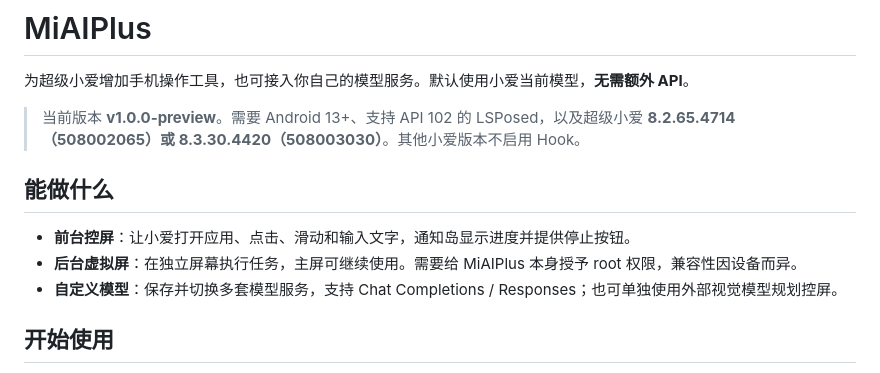
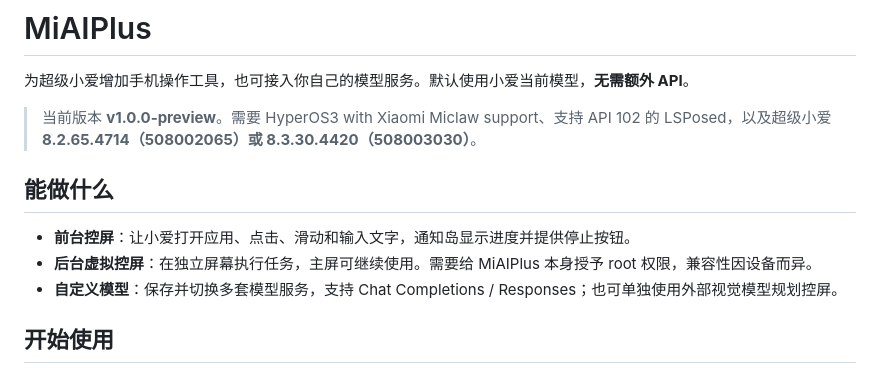
Before and after one commit to astoHu1/MiAIPlus, a Markdown page: README.md, the part around the change. Rendered like a GitHub page.

Commit message:
Revise README for version and functionality updates
Updated version requirements and feature descriptions.

```diff
--- a/README.md
+++ b/README.md
@@ -2,12 +2,12 @@
 
 为超级小爱增加手机操作工具，也可接入你自己的模型服务。默认使用小爱当前模型，**无需额外 API**。
 
-> 当前版本 **v1.0.0-preview**。需要 Android 13+、支持 API 102 的 LSPosed，以及超级小爱 **8.2.65.4714（508002065）或 8.3.30.4420（508003030）**。其他小爱版本不启用 Hook。
+> 当前版本 **v1.0.0-preview**。需要 HyperOS3 with Xiaomi Miclaw support、支持 API 102 的 LSPosed，以及超级小爱 **8.2.65.4714（508002065）或 8.3.30.4420（508003030）**。
 
 ## 能做什么
 
 - **前台控屏**：让小爱打开应用、点击、滑动和输入文字，通知岛显示进度并提供停止按钮。
-- **后台虚拟屏**：在独立屏幕执行任务，主屏可继续使用。需要给 MiAIPlus 本身授予 root 权限，兼容性因设备而异。
+- **后台虚拟控屏**：在独立屏幕执行任务，主屏可继续使用。需要给 MiAIPlus 本身授予 root 权限，兼容性因设备而异。
 - **自定义模型**：保存并切换多套模型服务，支持 Chat Completions / Responses；也可单独使用外部视觉模型规划控屏。
 
 ## 开始使用
```
